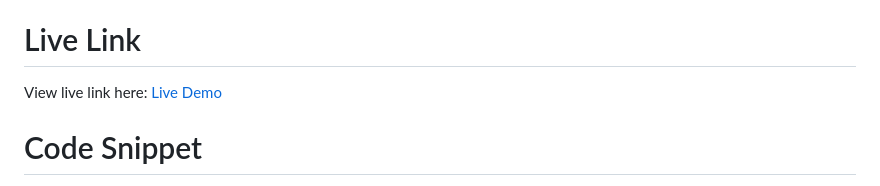
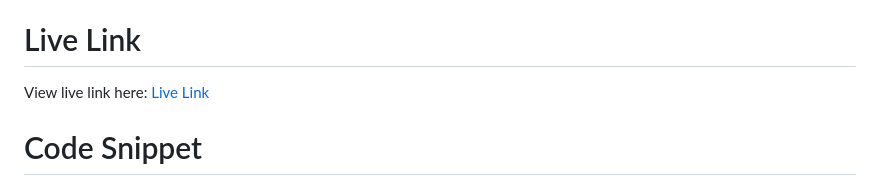
Before and after one commit to mdukes0/mdukes0, a Markdown page: README.md, the part around the change. Rendered like a GitHub page.

```diff
--- a/README.md
+++ b/README.md
@@ -15,7 +15,7 @@ This website consists of 4 pages including the profile page, blog page, projects
 
 # Live Link
 
-View live link here: [Live Demo](https://mdukes0.github.io/mdukes0/)
+View live link here: [Live Link](https://mdukes0.github.io/mdukes0/)
 
 # Code Snippet
 
```
